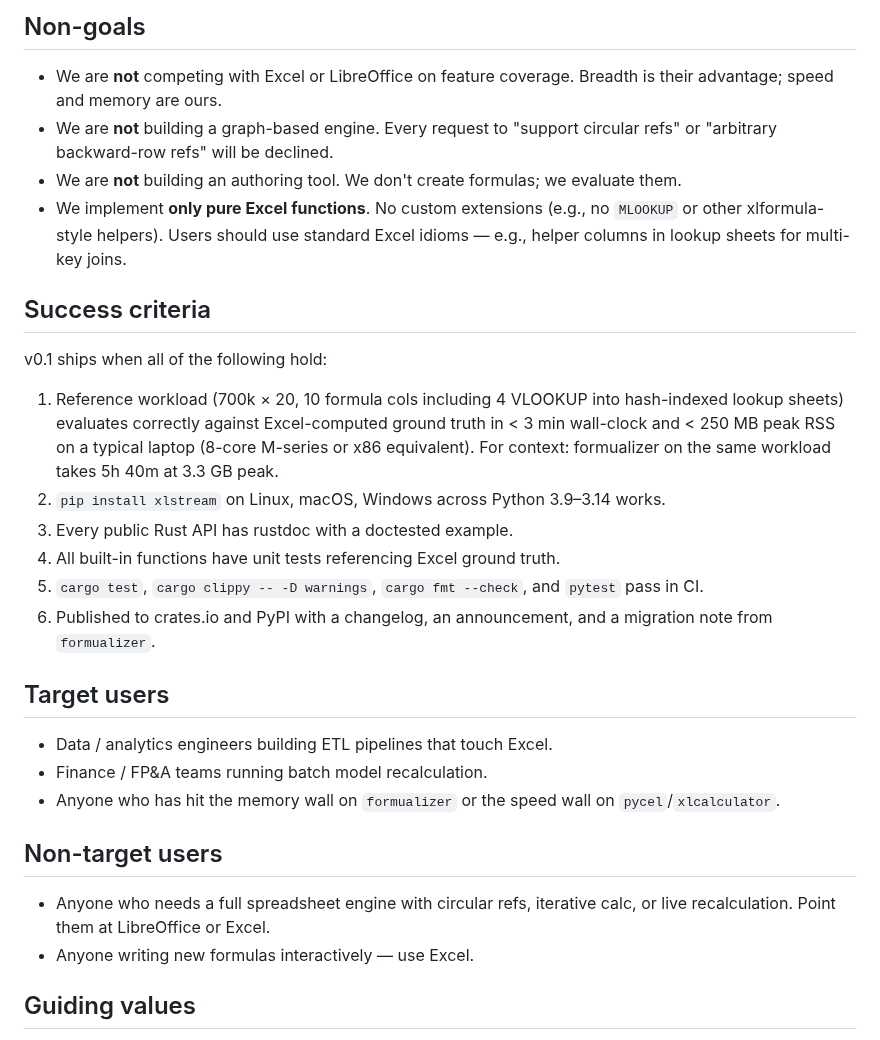
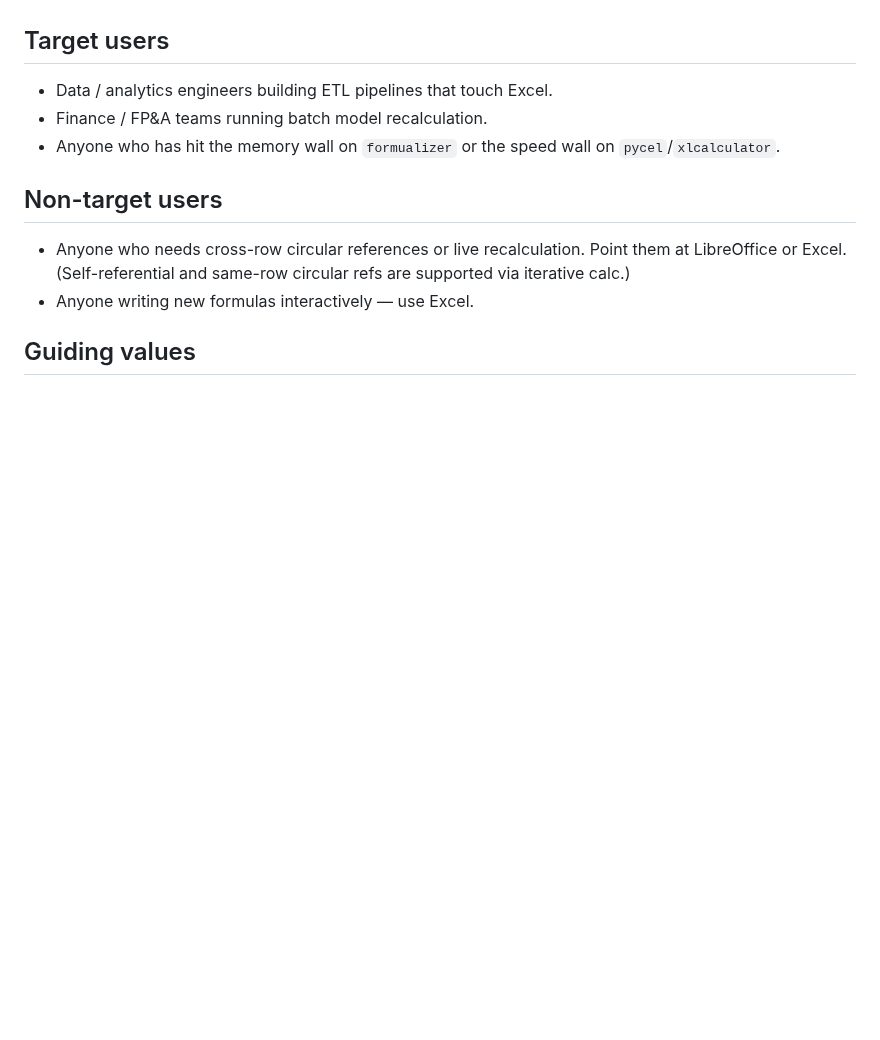
Before and after one commit to cilladev/xlstream, a Markdown page: docs/brief.md, the part around one of its changes. Drawn GitHub-style; blank space fills up the shorter version.

```diff
--- a/docs/brief.md
+++ b/docs/brief.md
@@ -71,21 +35,3 @@ Peak memory: `file_shared_strings + lookup_sheets + one_row + writer_buffer` —
-## Non-goals
-
-- We are **not** competing with Excel or LibreOffice on feature coverage. Breadth is their advantage; speed and memory are ours.
-- We are **not** building a graph-based engine. Every request to "support circular refs" or "arbitrary backward-row refs" will be declined.
-- We are **not** building an authoring tool. We don't create formulas; we evaluate them.
-- We implement **only pure Excel functions**. No custom extensions (e.g., no `MLOOKUP` or other xlformula-style helpers). Users should use standard Excel idioms — e.g., helper columns in lookup sheets for multi-key joins.
-
-## Success criteria
-
-v0.1 ships when all of the following hold:
-
-1. Reference workload (700k × 20, 10 formula cols including 4 VLOOKUP into hash-indexed lookup sheets) evaluates correctly against Excel-computed ground truth in < 3 min wall-clock and < 250 MB peak RSS on a typical laptop (8-core M-series or x86 equivalent). For context: formualizer on the same workload takes 5h 40m at 3.3 GB peak.
-2. `pip install xlstream` on Linux, macOS, Windows across Python 3.9–3.14 works.
-3. Every public Rust API has rustdoc with a doctested example.
-4. All built-in functions have unit tests referencing Excel ground truth.
-5. `cargo test`, `cargo clippy -- -D warnings`, `cargo fmt --check`, and `pytest` pass in CI.
-6. Published to crates.io and PyPI with a changelog, an announcement, and a migration note from `formualizer`.
-
 ## Target users
 
 - Data / analytics engineers building ETL pipelines that touch Excel.
@@ -94,7 +40,7 @@ v0.1 ships when all of the following hold:
 
 ## Non-target users
 
-- Anyone who needs a full spreadsheet engine with circular refs, iterative calc, or live recalculation. Point them at LibreOffice or Excel.
+- Anyone who needs cross-row circular references or live recalculation. Point them at LibreOffice or Excel. (Self-referential and same-row circular refs are supported via iterative calc.)
 - Anyone writing new formulas interactively — use Excel.
 
 ## Guiding values
```
Also changed, not shown: other parts of docs/brief.md (+0 -36 lines).
